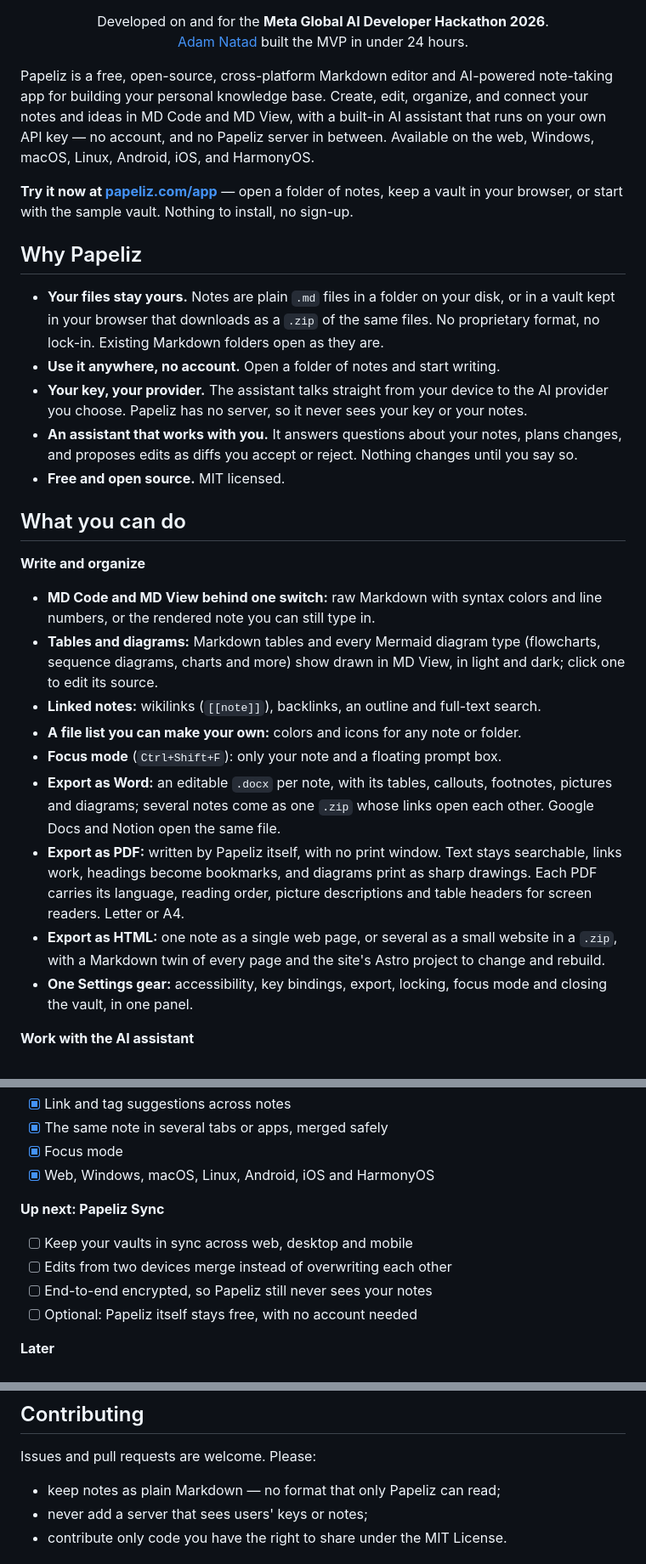
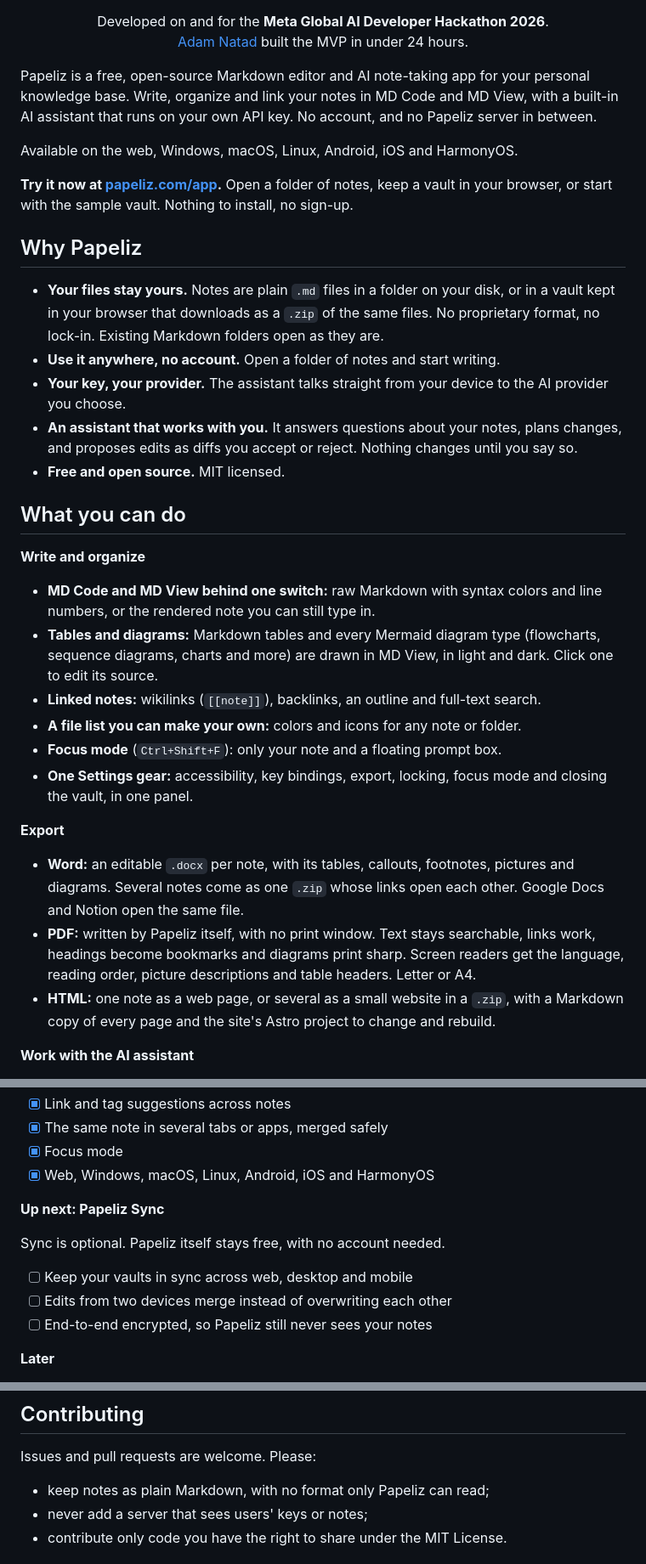
Before and after one commit to AdamNatad/Papeliz, a Markdown page: README.md, 3 parts joined by grey strips. Shown at 85% size. Drawn GitHub-style.

Commit message:
Tidy the README: a shorter opening, an Export group of its own, and no em dashes

```diff
--- a/README.md
+++ b/README.md
@@ -26,14 +26,14 @@
   <a href="https://papeliz.com/adam-natad/">Adam Natad</a> built the MVP in under 24 hours.
 </p>
 
-Papeliz is a free, open-source, cross-platform Markdown editor and AI-powered note-taking app for
-building your personal knowledge base. Create, edit, organize, and connect your notes and ideas in
-MD Code and MD View, with a built-in AI assistant that runs on your own API key — no account, and
-no Papeliz server in between. Available on the web, Windows, macOS, Linux, Android, iOS, and
-HarmonyOS.
+Papeliz is a free, open-source Markdown editor and AI note-taking app for your personal knowledge
+base. Write, organize and link your notes in MD Code and MD View, with a built-in AI assistant that
+runs on your own API key. No account, and no Papeliz server in between.
 
-**Try it now at [papeliz.com/app](https://papeliz.com/app/)** — open a folder of notes, keep a
-vault in your browser, or start with the sample vault. Nothing to install, no sign-up.
+Available on the web, Windows, macOS, Linux, Android, iOS and HarmonyOS.
+
+**Try it now at [papeliz.com/app](https://papeliz.com/app/).** Open a folder of notes, keep a vault
+in your browser, or start with the sample vault. Nothing to install, no sign-up.
 
 ## Why Papeliz
 
@@ -42,7 +42,7 @@ vault in your browser, or start with the sample vault. Nothing to install, no si
   lock-in. Existing Markdown folders open as they are.
 - **Use it anywhere, no account.** Open a folder of notes and start writing.
 - **Your key, your provider.** The assistant talks straight from your device to the AI provider
-  you choose. Papeliz has no server, so it never sees your key or your notes.
+  you choose.
 - **An assistant that works with you.** It answers questions about your notes, plans changes, and
   proposes edits as diffs you accept or reject. Nothing changes until you say so.
 - **Free and open source.** MIT licensed.
@@ -54,21 +54,23 @@ vault in your browser, or start with the sample vault. Nothing to install, no si
 - **MD Code and MD View behind one switch:** raw Markdown with syntax colors and line numbers, or
   the rendered note you can still type in.
 - **Tables and diagrams:** Markdown tables and every Mermaid diagram type (flowcharts, sequence
-  diagrams, charts and more) show drawn in MD View, in light and dark; click one to edit its source.
+  diagrams, charts and more) are drawn in MD View, in light and dark. Click one to edit its source.
 - **Linked notes:** wikilinks (`[[note]]`), backlinks, an outline and full-text search.
 - **A file list you can make your own:** colors and icons for any note or folder.
 - **Focus mode** (`Ctrl+Shift+F`): only your note and a floating prompt box.
-- **Export as Word:** an editable `.docx` per note, with its tables, callouts, footnotes, pictures
-  and diagrams; several notes come as one `.zip` whose links open each other. Google Docs and
-  Notion open the same file.
-- **Export as PDF:** written by Papeliz itself, with no print window. Text stays searchable,
-  links work, headings become bookmarks, and diagrams print as sharp drawings. Each PDF carries
-  its language, reading order, picture descriptions and table headers for screen readers. Letter
-  or A4.
-- **Export as HTML:** one note as a single web page, or several as a small website in a `.zip`,
-  with a Markdown twin of every page and the site's Astro project to change and rebuild.
 - **One Settings gear:** accessibility, key bindings, export, locking, focus mode and closing the
   vault, in one panel.
+
+**Export**
+
+- **Word:** an editable `.docx` per note, with its tables, callouts, footnotes, pictures and
+  diagrams. Several notes come as one `.zip` whose links open each other. Google Docs and Notion
+  open the same file.
+- **PDF:** written by Papeliz itself, with no print window. Text stays searchable, links work,
+  headings become bookmarks and diagrams print sharp. Screen readers get the language, reading
+  order, picture descriptions and table headers. Letter or A4.
+- **HTML:** one note as a web page, or several as a small website in a `.zip`, with a Markdown copy
+  of every page and the site's Astro project to change and rebuild.
 
 **Work with the AI assistant**
 
@@ -167,10 +169,11 @@ provider is subject to that provider's own terms and pricing.
 
 **Up next: Papeliz Sync**
 
+Sync is optional. Papeliz itself stays free, with no account needed.
+
 - [ ] Keep your vaults in sync across web, desktop and mobile
 - [ ] Edits from two devices merge instead of overwriting each other
 - [ ] End-to-end encrypted, so Papeliz still never sees your notes
-- [ ] Optional: Papeliz itself stays free, with no account needed
 
 **Later**
 
@@ -222,7 +225,7 @@ Hosted on [Cloudflare Workers](https://workers.cloudflare.com) static assets.
 
 Issues and pull requests are welcome. Please:
 
-- keep notes as plain Markdown — no format that only Papeliz can read;
+- keep notes as plain Markdown, with no format only Papeliz can read;
 - never add a server that sees users' keys or notes;
 - contribute only code you have the right to share under the MIT License.
 
```
